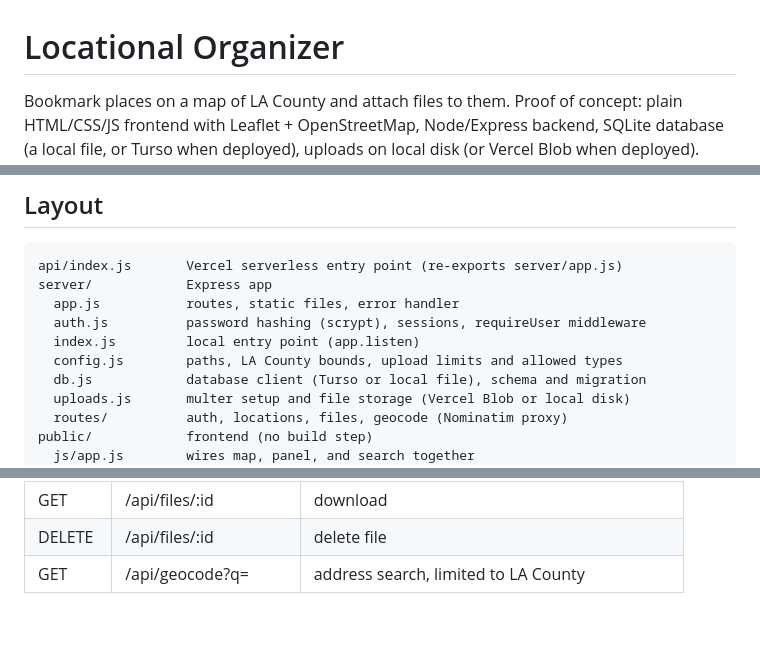
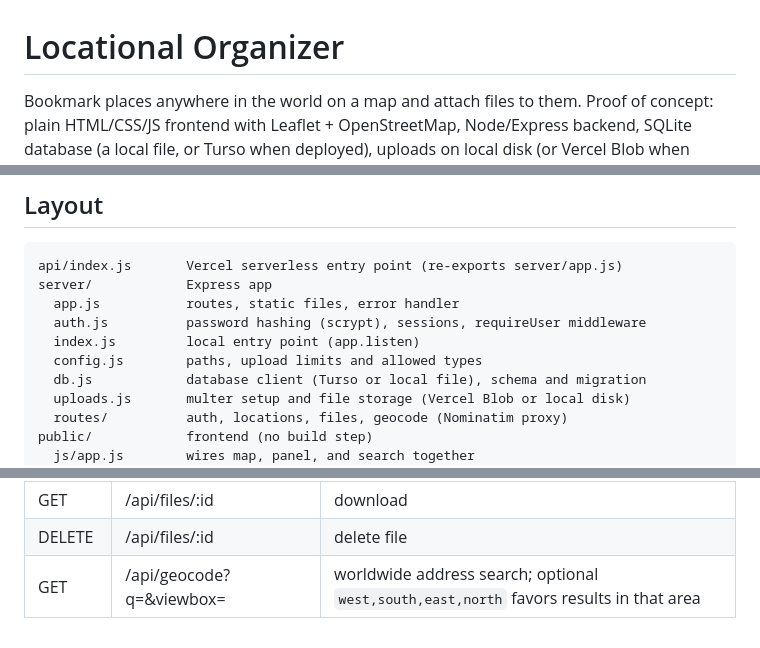
Before and after one commit to therealsnooze/LocationalOrganizerWebApp, a Markdown page: README.md, 3 parts joined by grey strips. Rendered like a GitHub page.

Commit message:
Update README for worldwide bookmarking feature

```diff
--- a/README.md
+++ b/README.md
@@ -1,6 +1,6 @@
 # Locational Organizer
 
-Bookmark places on a map of LA County and attach files to them. Proof of concept:
+Bookmark places anywhere in the world on a map and attach files to them. Proof of concept:
 plain HTML/CSS/JS frontend with Leaflet + OpenStreetMap, Node/Express backend,
 SQLite database (a local file, or Turso when deployed), uploads on local disk
 (or Vercel Blob when deployed).
@@ -49,7 +49,7 @@ server/            Express app
   app.js           routes, static files, error handler
   auth.js          password hashing (scrypt), sessions, requireUser middleware
   index.js         local entry point (app.listen)
-  config.js        paths, LA County bounds, upload limits and allowed types
+  config.js        paths, upload limits and allowed types
   db.js            database client (Turso or local file), schema and migration
   uploads.js       multer setup and file storage (Vercel Blob or local disk)
   routes/          auth, locations, files, geocode (Nominatim proxy)
@@ -79,4 +79,4 @@ to other accounts return 404.
 | POST | /api/locations/:id/files | upload (multipart field `file`) |
 | GET | /api/files/:id | download |
 | DELETE | /api/files/:id | delete file |
-| GET | /api/geocode?q= | address search, limited to LA County |
+| GET | /api/geocode?q=&viewbox= | worldwide address search; optional `west,south,east,north` favors results in that area |
```
